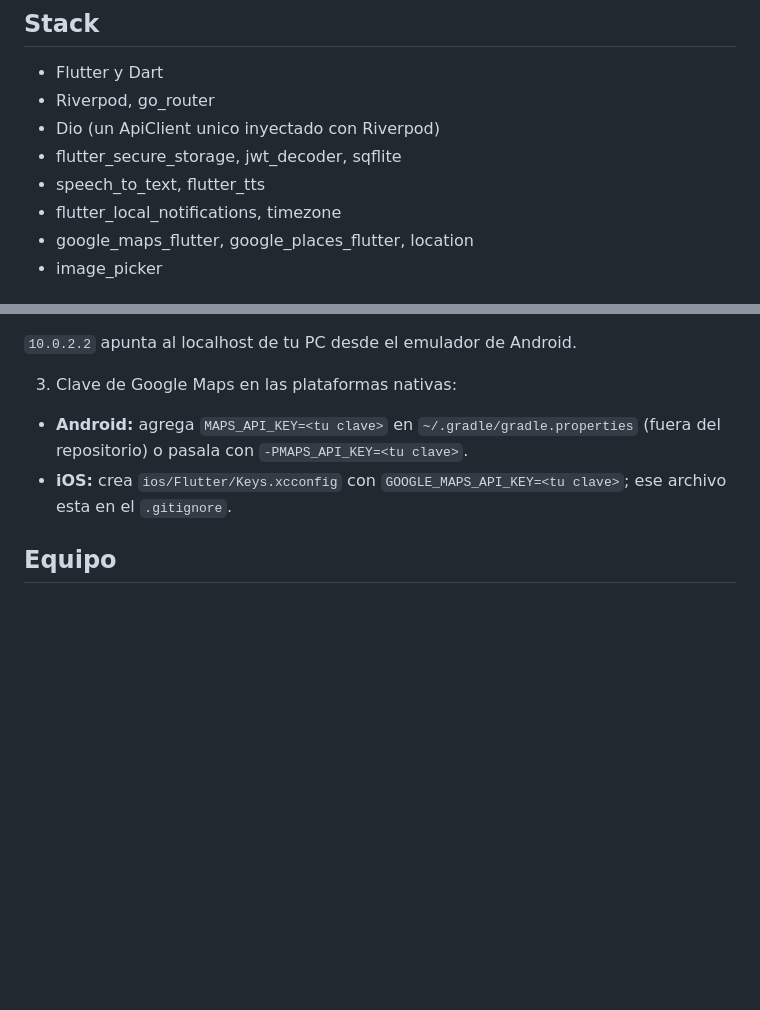
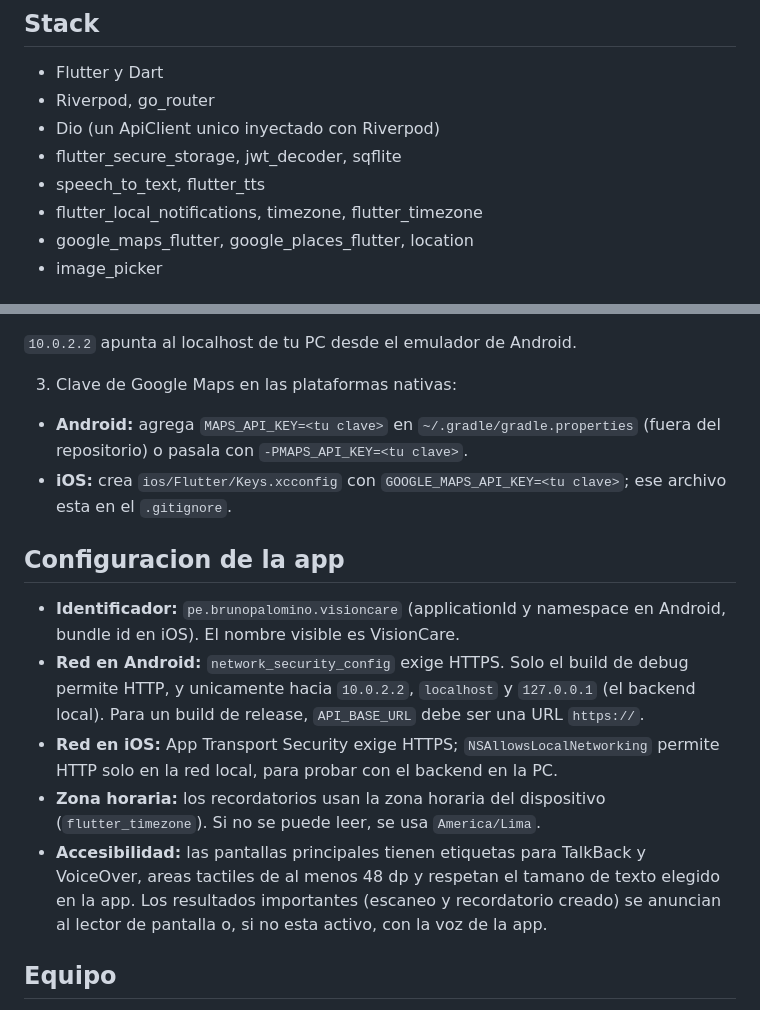
Before and after one commit to BrunoPa23/visioncare-mobile, a Markdown page: README.md, 2 parts joined by grey strips. Drawn GitHub-style; blank space fills up the shorter version.

Commit message:
docs: documentar el identificador, la red, la zona horaria y la accesibilidad en el README

```diff
--- a/README.md
+++ b/README.md
@@ -44,7 +44,7 @@ Los tests usan un adaptador HTTP falso (`test/helpers/fake_http.dart`), asi que
 - Dio (un ApiClient unico inyectado con Riverpod)
 - flutter_secure_storage, jwt_decoder, sqflite
 - speech_to_text, flutter_tts
-- flutter_local_notifications, timezone
+- flutter_local_notifications, timezone, flutter_timezone
 - google_maps_flutter, google_places_flutter, location
 - image_picker
 
@@ -71,6 +71,14 @@ flutter run --dart-define=API_BASE_URL=http://10.0.2.2:5291 --dart-define=GOOGLE
 - **Android:** agrega `MAPS_API_KEY=<tu clave>` en `~/.gradle/gradle.properties` (fuera del repositorio) o pasala con `-PMAPS_API_KEY=<tu clave>`.
 - **iOS:** crea `ios/Flutter/Keys.xcconfig` con `GOOGLE_MAPS_API_KEY=<tu clave>`; ese archivo esta en el `.gitignore`.
 
+## Configuracion de la app
+
+- **Identificador:** `pe.brunopalomino.visioncare` (applicationId y namespace en Android, bundle id en iOS). El nombre visible es VisionCare.
+- **Red en Android:** `network_security_config` exige HTTPS. Solo el build de debug permite HTTP, y unicamente hacia `10.0.2.2`, `localhost` y `127.0.0.1` (el backend local). Para un build de release, `API_BASE_URL` debe ser una URL `https://`.
+- **Red en iOS:** App Transport Security exige HTTPS; `NSAllowsLocalNetworking` permite HTTP solo en la red local, para probar con el backend en la PC.
+- **Zona horaria:** los recordatorios usan la zona horaria del dispositivo (`flutter_timezone`). Si no se puede leer, se usa `America/Lima`.
+- **Accesibilidad:** las pantallas principales tienen etiquetas para TalkBack y VoiceOver, areas tactiles de al menos 48 dp y respetan el tamano de texto elegido en la app. Los resultados importantes (escaneo y recordatorio creado) se anuncian al lector de pantalla o, si no esta activo, con la voz de la app.
+
 ## Equipo
 
 - Bruno Palomino ([@BrunoPa23](https://github.com/BrunoPa23))
```
